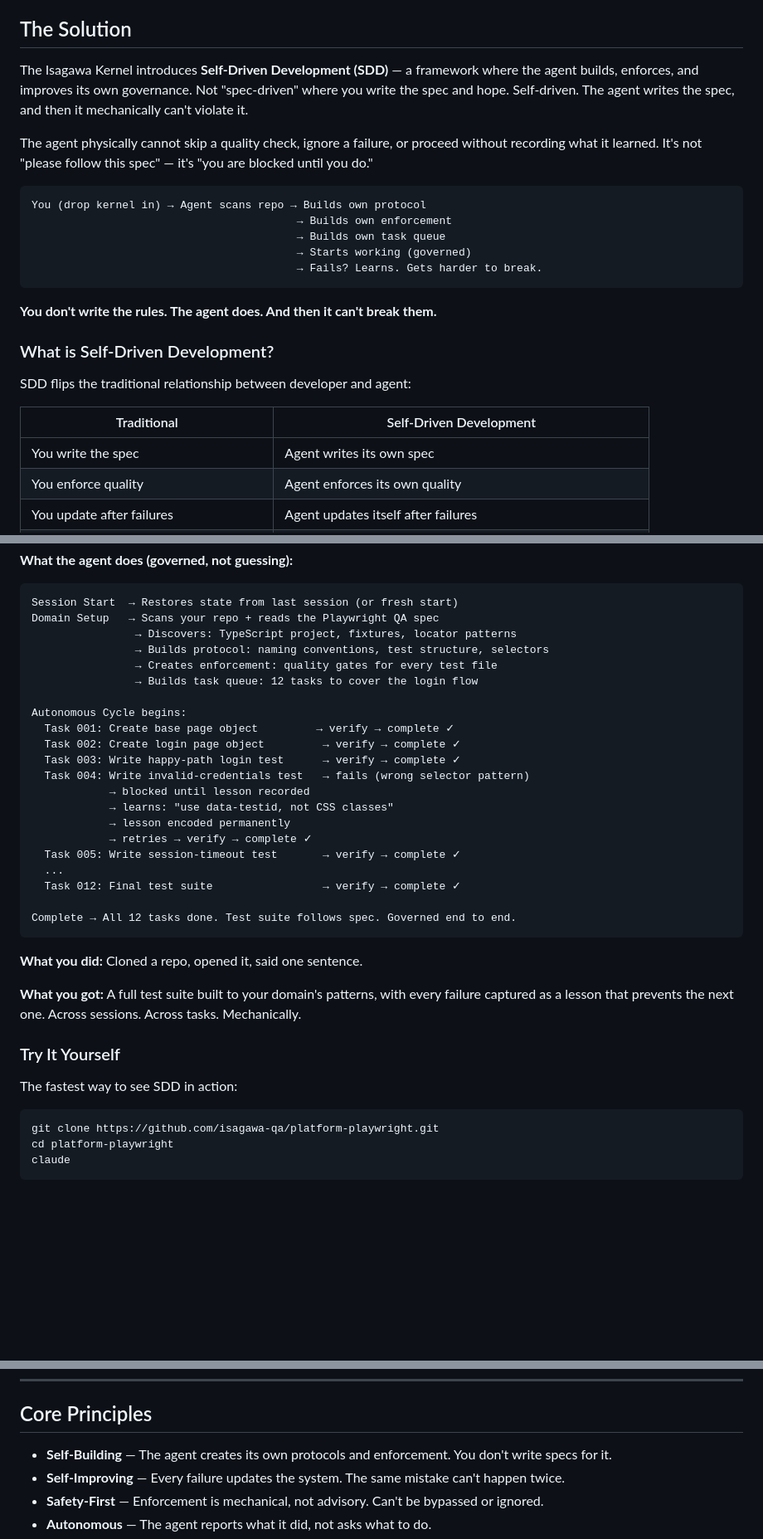
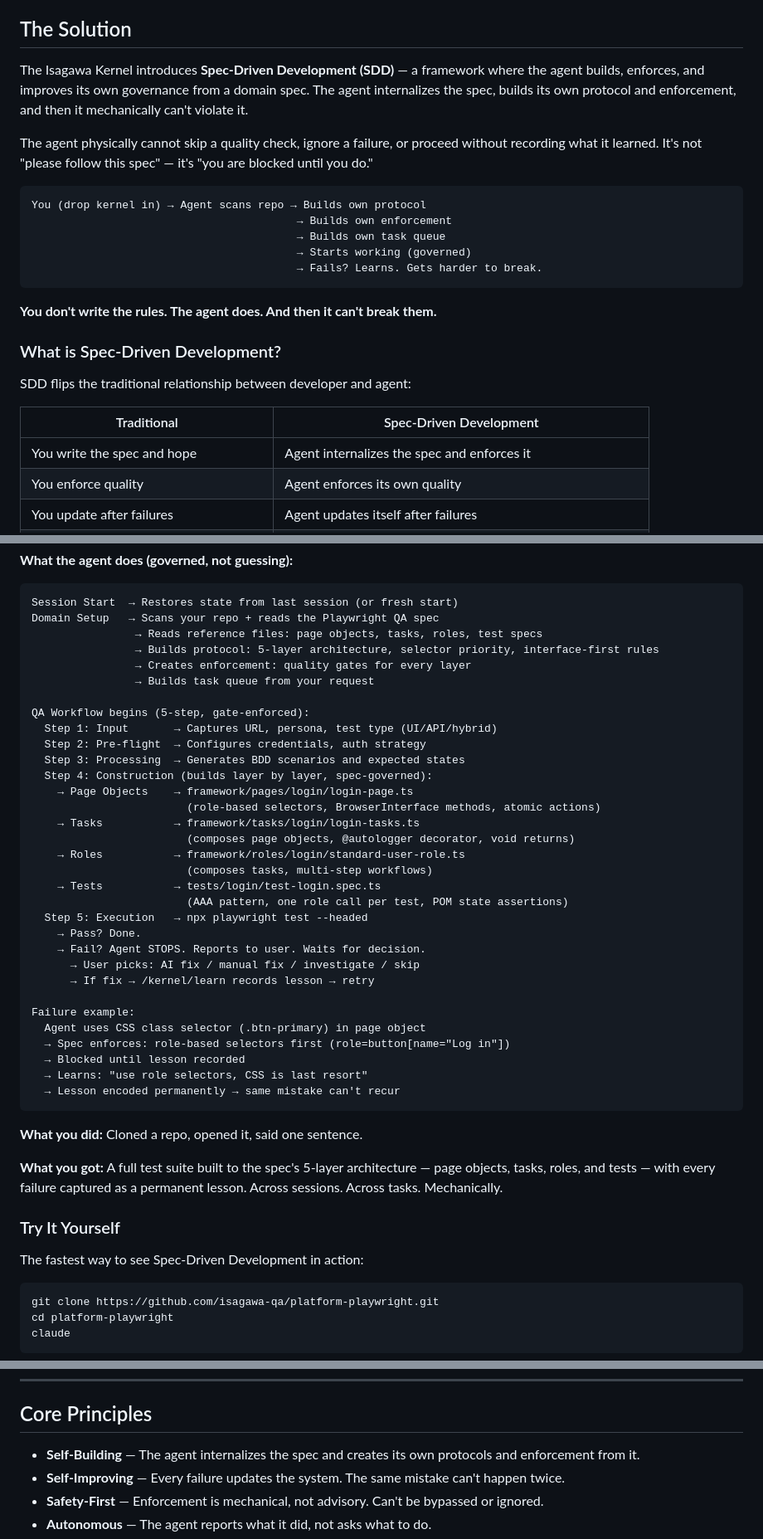
Before and after one commit to solosza/resume-ai-pipeline, a Markdown page: README.md, 3 parts joined by grey strips. Shown at 83% size. Drawn GitHub-style; blank space fills up the shorter version.

Commit message:
docs: rebrand Self-Driven Development to Spec-Driven Development
SDD now means Spec-Driven Development throughout README. Also rewrites
the Playwright QA example to reflect the actual 5-step workflow: input,
pre-flight, processing, layer-by-layer construction (pages → tasks →
roles → tests), and gate-enforced execution with HITL on failure.

Co-Authored-By: Claude Opus 4.6 <noreply@anthropic.com>

````diff
--- a/README.md
+++ b/README.md
@@ -20,7 +20,7 @@ Every existing solution is **advisory**. Give the agent instructions, context, o
 
 ## The Solution
 
-The Isagawa Kernel introduces **Self-Driven Development (SDD)** — a framework where the agent builds, enforces, and improves its own governance. Not "spec-driven" where you write the spec and hope. Self-driven. The agent writes the spec, and then it mechanically can't violate it.
+The Isagawa Kernel introduces **Spec-Driven Development (SDD)** — a framework where the agent builds, enforces, and improves its own governance from a domain spec. The agent internalizes the spec, builds its own protocol and enforcement, and then it mechanically can't violate it.
 
 The agent physically cannot skip a quality check, ignore a failure, or proceed without recording what it learned. It's not "please follow this spec" — it's "you are blocked until you do."
 
@@ -34,13 +34,13 @@ You (drop kernel in) → Agent scans repo → Builds own protocol
 
 **You don't write the rules. The agent does. And then it can't break them.**
 
-### What is Self-Driven Development?
+### What is Spec-Driven Development?
 
 SDD flips the traditional relationship between developer and agent:
 
-| Traditional | Self-Driven Development |
+| Traditional | Spec-Driven Development |
 |-------------|------------------------|
-| You write the spec | Agent writes its own spec |
+| You write the spec and hope | Agent internalizes the spec and enforces it |
 | You enforce quality | Agent enforces its own quality |
 | You update after failures | Agent updates itself after failures |
 | Agent follows instructions (sometimes) | Agent follows its own rules (always — mechanically enforced) |
@@ -105,34 +105,45 @@ claude
 ```
 Session Start  → Restores state from last session (or fresh start)
 Domain Setup   → Scans your repo + reads the Playwright QA spec
-                → Discovers: TypeScript project, fixtures, locator patterns
-                → Builds protocol: naming conventions, test structure, selectors
-                → Creates enforcement: quality gates for every test file
-                → Builds task queue: 12 tasks to cover the login flow
+                → Reads reference files: page objects, tasks, roles, test specs
+                → Builds protocol: 5-layer architecture, selector priority, interface-first rules
+                → Creates enforcement: quality gates for every layer
+                → Builds task queue from your request
 
-Autonomous Cycle begins:
-  Task 001: Create base page object         → verify → complete ✓
-  Task 002: Create login page object         → verify → complete ✓
-  Task 003: Write happy-path login test      → verify → complete ✓
-  Task 004: Write invalid-credentials test   → fails (wrong selector pattern)
-            → blocked until lesson recorded
-            → learns: "use data-testid, not CSS classes"
-            → lesson encoded permanently
-            → retries → verify → complete ✓
-  Task 005: Write session-timeout test       → verify → complete ✓
-  ...
-  Task 012: Final test suite                 → verify → complete ✓
+QA Workflow begins (5-step, gate-enforced):
+  Step 1: Input       → Captures URL, persona, test type (UI/API/hybrid)
+  Step 2: Pre-flight  → Configures credentials, auth strategy
+  Step 3: Processing  → Generates BDD scenarios and expected states
+  Step 4: Construction (builds layer by layer, spec-governed):
+    → Page Objects    → framework/pages/login/login-page.ts
+                        (role-based selectors, BrowserInterface methods, atomic actions)
+    → Tasks           → framework/tasks/login/login-tasks.ts
+                        (composes page objects, @autologger decorator, void returns)
+    → Roles           → framework/roles/login/standard-user-role.ts
+                        (composes tasks, multi-step workflows)
+    → Tests           → tests/login/test-login.spec.ts
+                        (AAA pattern, one role call per test, POM state assertions)
+  Step 5: Execution   → npx playwright test --headed
+    → Pass? Done.
+    → Fail? Agent STOPS. Reports to user. Waits for decision.
+      → User picks: AI fix / manual fix / investigate / skip
+      → If fix → /kernel/learn records lesson → retry
 
-Complete → All 12 tasks done. Test suite follows spec. Governed end to end.
+Failure example:
+  Agent uses CSS class selector (.btn-primary) in page object
+  → Spec enforces: role-based selectors first (role=button[name="Log in"])
+  → Blocked until lesson recorded
+  → Learns: "use role selectors, CSS is last resort"
+  → Lesson encoded permanently → same mistake can't recur
 ```
 
 **What you did:** Cloned a repo, opened it, said one sentence.
 
-**What you got:** A full test suite built to your domain's patterns, with every failure captured as a lesson that prevents the next one. Across sessions. Across tasks. Mechanically.
+**What you got:** A full test suite built to the spec's 5-layer architecture — page objects, tasks, roles, and tests — with every failure captured as a permanent lesson. Across sessions. Across tasks. Mechanically.
 
 ### Try It Yourself
 
-The fastest way to see SDD in action:
+The fastest way to see Spec-Driven Development in action:
 
 ```bash
 git clone https://github.com/isagawa-qa/platform-playwright.git
@@ -334,7 +345,7 @@ The enforcement knows what's wrong and tells the agent exactly how to fix it. No
 
 ## Core Principles
 
-- **Self-Building** — The agent creates its own protocols and enforcement. You don't write specs for it.
+- **Self-Building** — The agent internalizes the spec and creates its own protocols and enforcement from it.
 - **Self-Improving** — Every failure updates the system. The same mistake can't happen twice.
 - **Safety-First** — Enforcement is mechanical, not advisory. Can't be bypassed or ignored.
 - **Autonomous** — The agent reports what it did, not asks what to do.
````
Also changed, not shown: other parts of README.md (+1 -1 lines).
